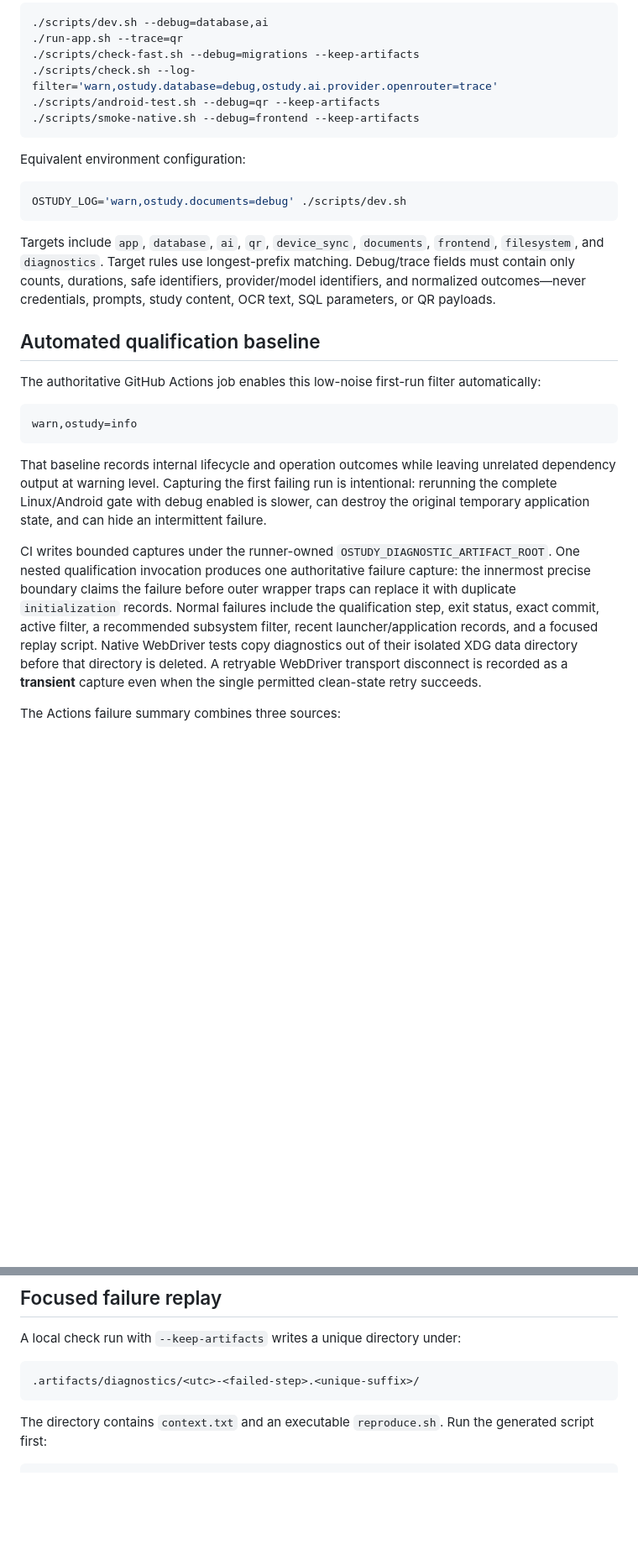
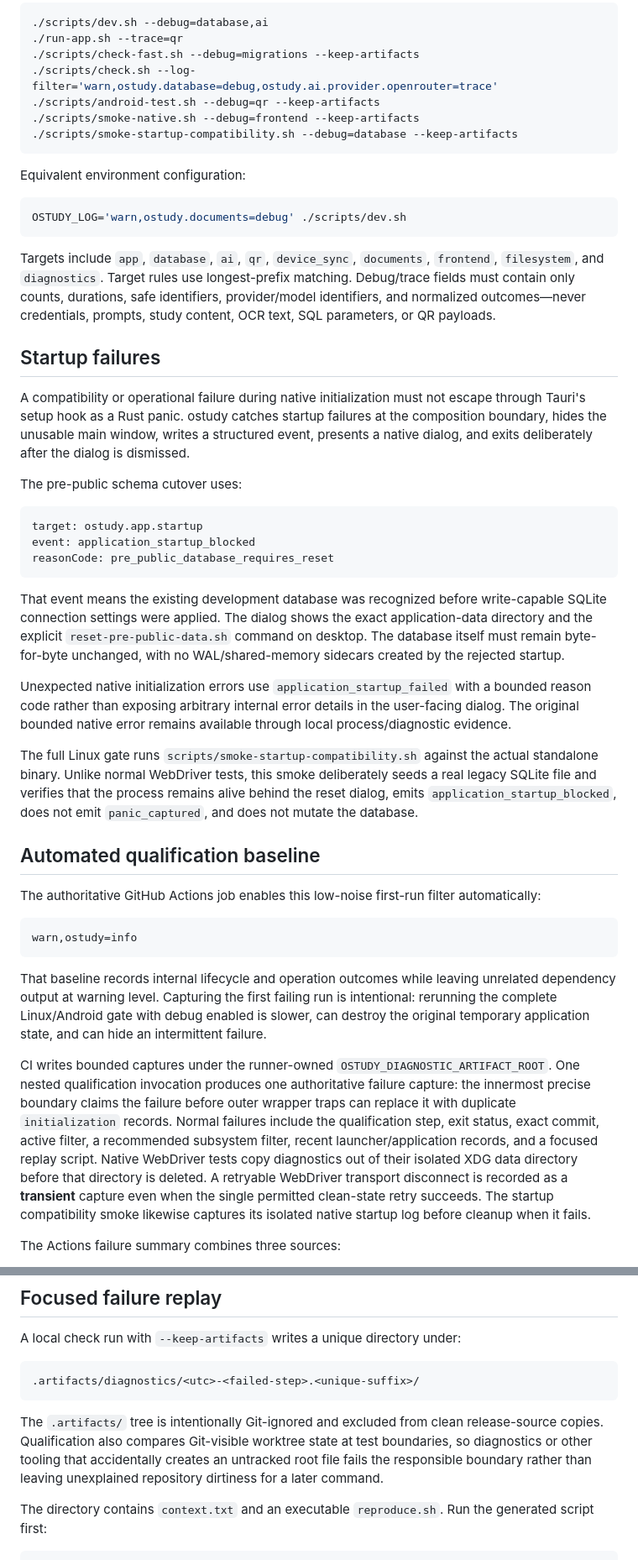
Before and after one commit to jferments/ostudy, a Markdown page: docs/development/diagnostics.md, 2 parts joined by grey strips. Shown at 84% size. GitHub-like rendering; blank space fills up the shorter version.

Commit message:
docs: document blocked-startup diagnostics

````diff
--- a/docs/development/diagnostics.md
+++ b/docs/development/diagnostics.md
@@ -9,6 +9,7 @@ Normal application and test runs use the `info` filter with noisy dependency tar
 ./scripts/check.sh --log-filter='warn,ostudy.database=debug,ostudy.ai.provider.openrouter=trace'
 ./scripts/android-test.sh --debug=qr --keep-artifacts
 ./scripts/smoke-native.sh --debug=frontend --keep-artifacts
+./scripts/smoke-startup-compatibility.sh --debug=database --keep-artifacts
 ```
 
 Equivalent environment configuration:
@@ -18,6 +19,24 @@ OSTUDY_LOG='warn,ostudy.documents=debug' ./scripts/dev.sh
 ```
 
 Targets include `app`, `database`, `ai`, `qr`, `device_sync`, `documents`, `frontend`, `filesystem`, and `diagnostics`. Target rules use longest-prefix matching. Debug/trace fields must contain only counts, durations, safe identifiers, provider/model identifiers, and normalized outcomes—never credentials, prompts, study content, OCR text, SQL parameters, or QR payloads.
+
+## Startup failures
+
+A compatibility or operational failure during native initialization must not escape through Tauri's setup hook as a Rust panic. ostudy catches startup failures at the composition boundary, hides the unusable main window, writes a structured event, presents a native dialog, and exits deliberately after the dialog is dismissed.
+
+The pre-public schema cutover uses:
+
+```text
+target: ostudy.app.startup
+event: application_startup_blocked
+reasonCode: pre_public_database_requires_reset
+```
+
+That event means the existing development database was recognized before write-capable SQLite connection settings were applied. The dialog shows the exact application-data directory and the explicit `reset-pre-public-data.sh` command on desktop. The database itself must remain byte-for-byte unchanged, with no WAL/shared-memory sidecars created by the rejected startup.
+
+Unexpected native initialization errors use `application_startup_failed` with a bounded reason code rather than exposing arbitrary internal error details in the user-facing dialog. The original bounded native error remains available through local process/diagnostic evidence.
+
+The full Linux gate runs `scripts/smoke-startup-compatibility.sh` against the actual standalone binary. Unlike normal WebDriver tests, this smoke deliberately seeds a real legacy SQLite file and verifies that the process remains alive behind the reset dialog, emits `application_startup_blocked`, does not emit `panic_captured`, and does not mutate the database.
 
 ## Automated qualification baseline
 
@@ -29,7 +48,7 @@ warn,ostudy=info
 
 That baseline records internal lifecycle and operation outcomes while leaving unrelated dependency output at warning level. Capturing the first failing run is intentional: rerunning the complete Linux/Android gate with debug enabled is slower, can destroy the original temporary application state, and can hide an intermittent failure.
 
-CI writes bounded captures under the runner-owned `OSTUDY_DIAGNOSTIC_ARTIFACT_ROOT`. One nested qualification invocation produces one authoritative failure capture: the innermost precise boundary claims the failure before outer wrapper traps can replace it with duplicate `initialization` records. Normal failures include the qualification step, exit status, exact commit, active filter, a recommended subsystem filter, recent launcher/application records, and a focused replay script. Native WebDriver tests copy diagnostics out of their isolated XDG data directory before that directory is deleted. A retryable WebDriver transport disconnect is recorded as a **transient** capture even when the single permitted clean-state retry succeeds.
+CI writes bounded captures under the runner-owned `OSTUDY_DIAGNOSTIC_ARTIFACT_ROOT`. One nested qualification invocation produces one authoritative failure capture: the innermost precise boundary claims the failure before outer wrapper traps can replace it with duplicate `initialization` records. Normal failures include the qualification step, exit status, exact commit, active filter, a recommended subsystem filter, recent launcher/application records, and a focused replay script. Native WebDriver tests copy diagnostics out of their isolated XDG data directory before that directory is deleted. A retryable WebDriver transport disconnect is recorded as a **transient** capture even when the single permitted clean-state retry succeeds. The startup compatibility smoke likewise captures its isolated native startup log before cleanup when it fails.
 
 The Actions failure summary combines three sources:
 
@@ -46,6 +65,8 @@ A local check run with `--keep-artifacts` writes a unique directory under:
 ```text
 .artifacts/diagnostics/<utc>-<failed-step>.<unique-suffix>/
 ```
+
+The `.artifacts/` tree is intentionally Git-ignored and excluded from clean release-source copies. Qualification also compares Git-visible worktree state at test boundaries, so diagnostics or other tooling that accidentally creates an untracked root file fails the responsible boundary rather than leaving unexplained repository dirtiness for a later command.
 
 The directory contains `context.txt` and an executable `reproduce.sh`. Run the generated script first:
 
````
